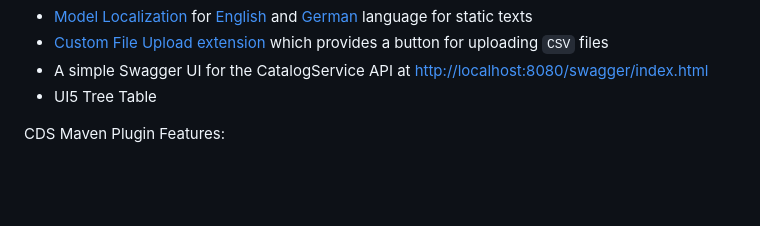
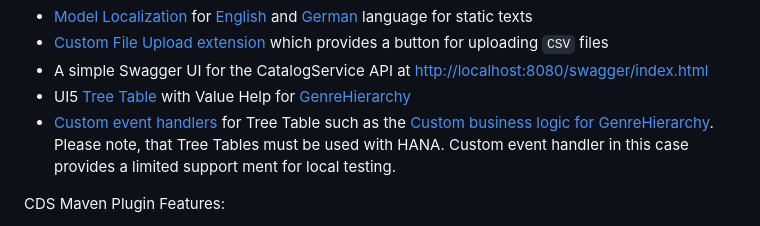
Before and after one commit to SAP-samples/cloud-cap-samples-java, a Markdown page: README.md, the part around the change. Rendered like a GitHub page; blank space fills up the shorter version.

Commit message:
Added Tree Tables to Readme (#414)
Co-authored-by: D070615 <olena.timrova@sap.com>

```diff
--- a/README.md
+++ b/README.md
@@ -90,7 +90,9 @@ User Interface related Features:
 - [Model Localization](https://cap.cloud.sap/docs/guides/i18n) for [English](app/_i18n/i18n.properties) and [German](app/_i18n/i18n_de.properties) language for static texts
 - [Custom File Upload extension](app/admin/webapp/extension/Upload.js) which provides a button for uploading `CSV` files
 - A simple Swagger UI for the CatalogService API at <http://localhost:8080/swagger/index.html>
-- UI5 Tree Table
+- UI5 [Tree Table](app/genres/webapp/manifest.json) with Value Help for [GenreHierarchy](app/admin/fiori-service.cds)
+- [Custom event handlers](https://cap.cloud.sap/docs/java/provisioning-api) for Tree Table such as the [Custom business logic for GenreHierarchy](srv/src/main/java/my/bookshop/handlers/HierarchyHandler.java).
+  Please note, that Tree Tables must be used with HANA. Custom event handler in this case provides a limited support ment for local testing.
 
 CDS Maven Plugin Features:
 
```
